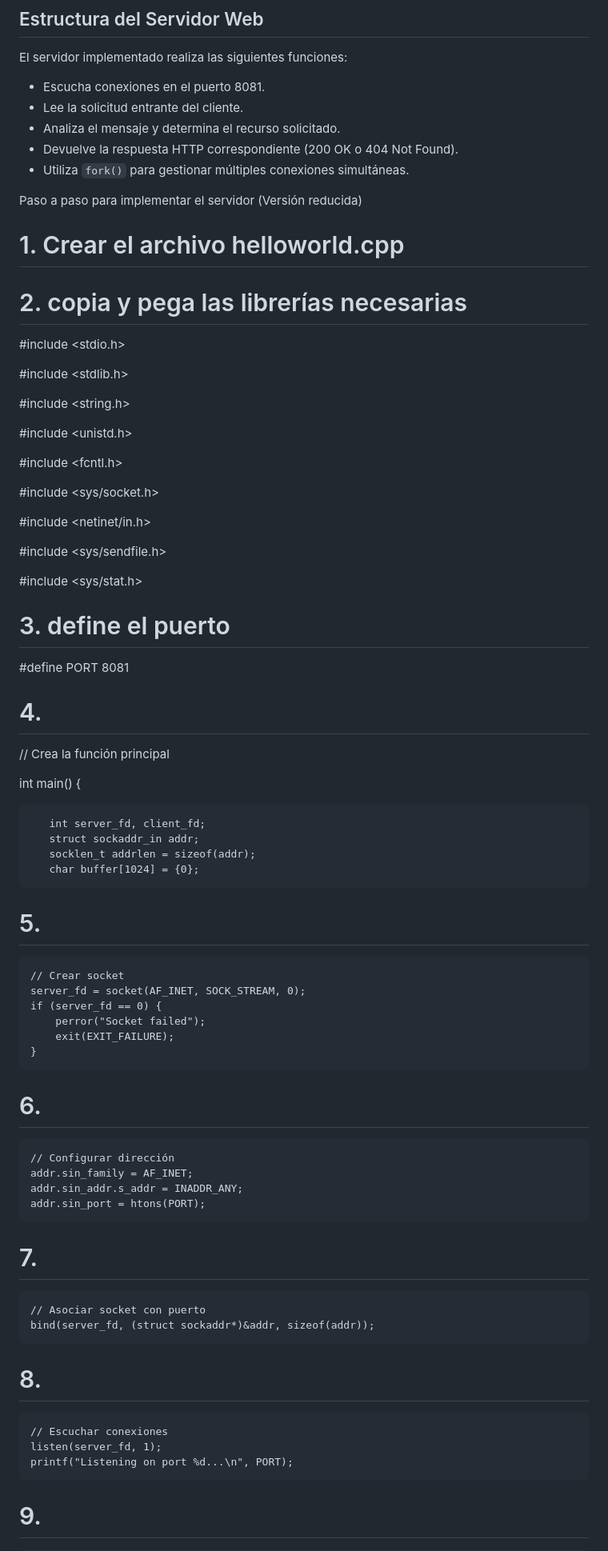
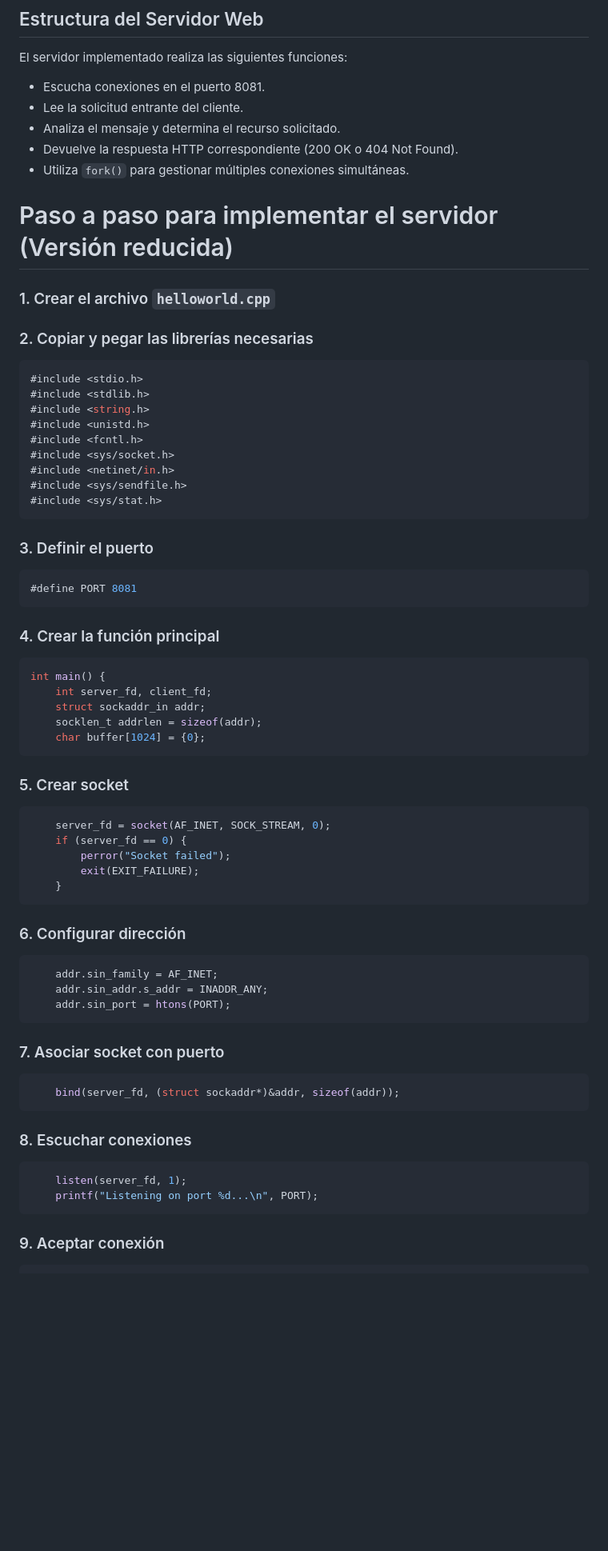
Before and after one commit to JuanDavidSaavedra/Proyecto_Sistemas_Operativos, a Markdown page: README.md, the part around one of its changes. Shown at 80% size. Rendered like a GitHub page; blank space fills up the shorter version.

````diff
--- a/README.md
+++ b/README.md
@@ -88,72 +88,71 @@ El servidor implementado realiza las siguientes funciones:
 - Utiliza `fork()` para gestionar múltiples conexiones simultáneas.
 
 
-Paso a paso para implementar el servidor (Versión reducida)
 
-# 1. Crear el archivo helloworld.cpp
+# Paso a paso para implementar el servidor (Versión reducida)
 
-# 2. copia y pega las librerías necesarias
+### 1. Crear el archivo `helloworld.cpp`
 
+### 2. Copiar y pegar las librerías necesarias
+
+```c
 #include <stdio.h>
+#include <stdlib.h>
+#include <string.h>
+#include <unistd.h>
+#include <fcntl.h>
+#include <sys/socket.h>
+#include <netinet/in.h>
+#include <sys/sendfile.h>
+#include <sys/stat.h>
+```
 
-#include <stdlib.h>
+### 3. Definir el puerto
 
-#include <string.h>
+```c
+#define PORT 8081
+```
 
-#include <unistd.h>
+### 4. Crear la función principal
 
-#include <fcntl.h>
+```c
+int main() {
+    int server_fd, client_fd;
+    struct sockaddr_in addr;
+    socklen_t addrlen = sizeof(addr);
+    char buffer[1024] = {0};
+```
 
-#include <sys/socket.h>
+### 5. Crear socket
 
-#include <netinet/in.h>
-
-#include <sys/sendfile.h>
-
-#include <sys/stat.h>
-
-
-# 3. define el puerto
-
-#define PORT 8081
-
-# 4.
-
-   // Crea la función principal
-
-   int main() {
-
-       int server_fd, client_fd;
-       struct sockaddr_in addr;
-       socklen_t addrlen = sizeof(addr);
-       char buffer[1024] = {0};
-
-# 5.
-
-    // Crear socket
+```c
     server_fd = socket(AF_INET, SOCK_STREAM, 0);
     if (server_fd == 0) {
         perror("Socket failed");
         exit(EXIT_FAILURE);
     }
+```
 
-# 6.
+### 6. Configurar dirección
 
-    // Configurar dirección
+```c
     addr.sin_family = AF_INET;
     addr.sin_addr.s_addr = INADDR_ANY;
     addr.sin_port = htons(PORT);
+```
 
-# 7.
+### 7. Asociar socket con puerto
 
-    // Asociar socket con puerto
+```c
     bind(server_fd, (struct sockaddr*)&addr, sizeof(addr));
+```
 
-# 8.
+### 8. Escuchar conexiones
 
-    // Escuchar conexiones
+```c
     listen(server_fd, 1);
     printf("Listening on port %d...\n", PORT);
+```
 
-# 9.
+### 9. Aceptar conexión
 
````
Also changed, not shown: other parts of README.md (+38 -57 lines).
